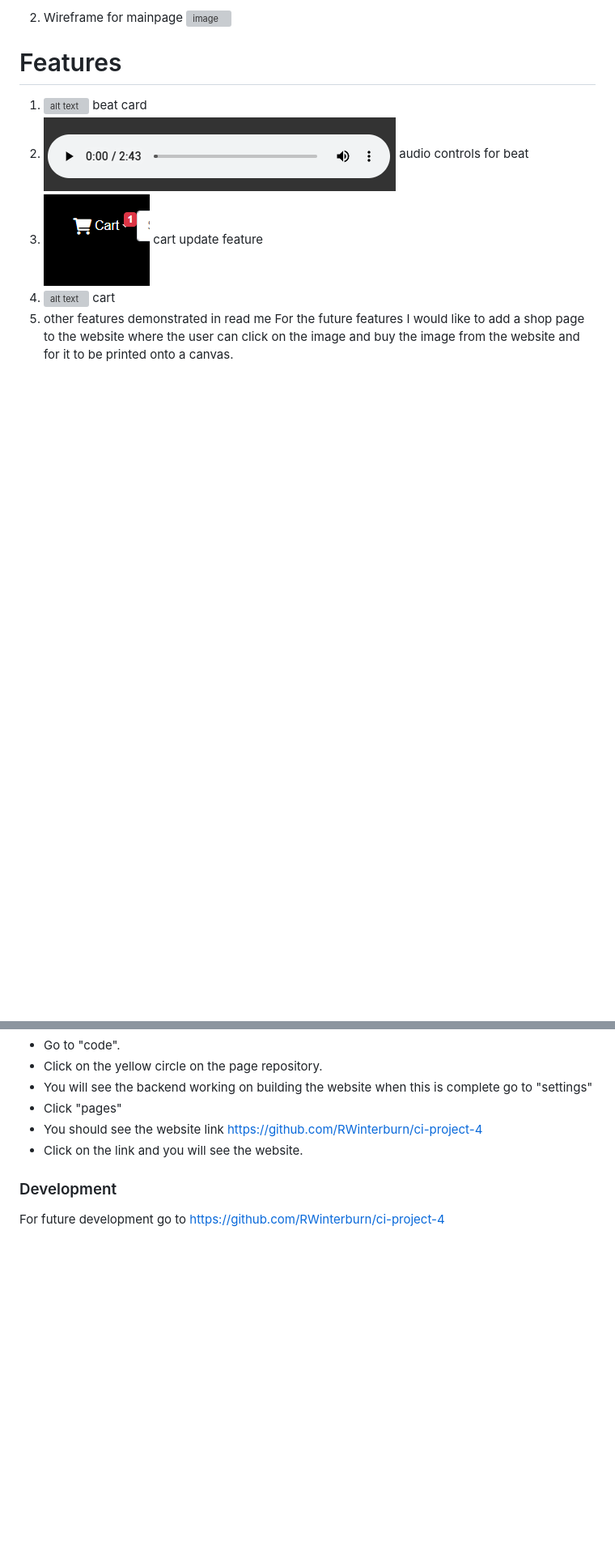
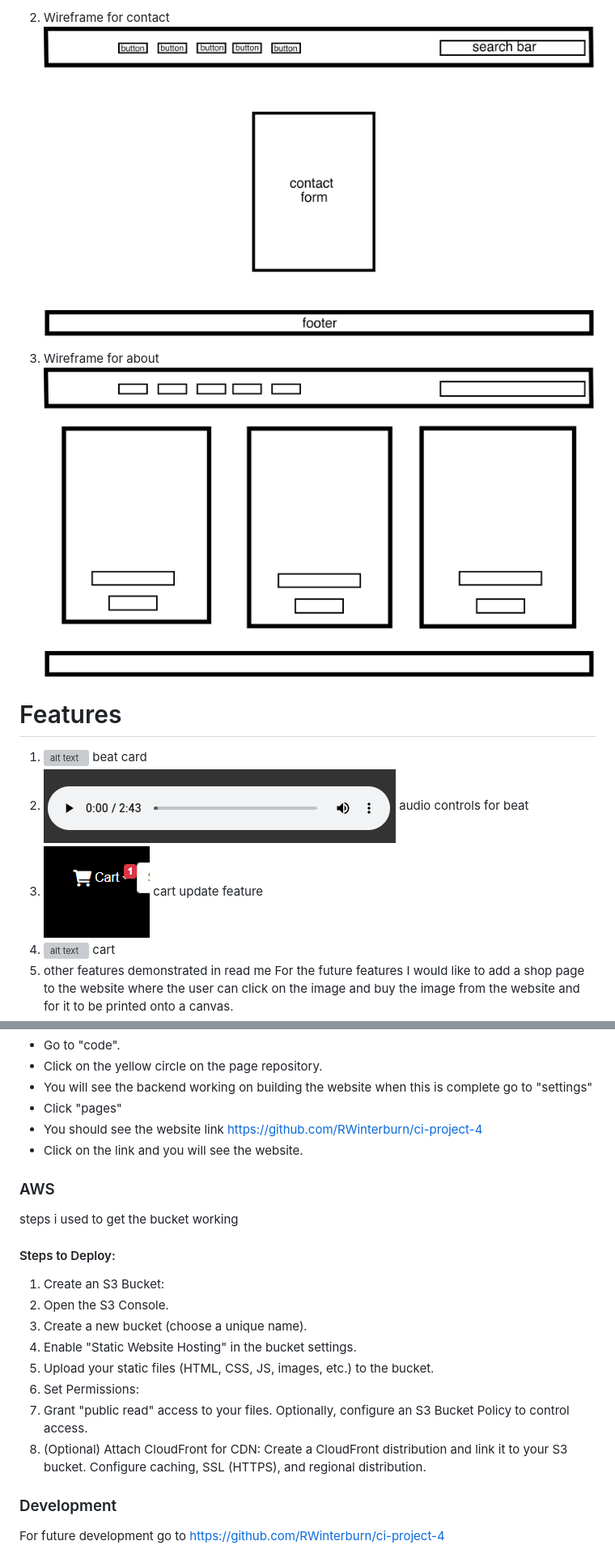
Before and after one commit to RWinterburn/ci-project-4, a Markdown page: readme.md, 2 parts joined by grey strips. Shown: that part at 81% size. Rendered like a GitHub page; pictures changed too: static/imgs/docs/aboutbase.png (added), static/imgs/docs/wireframe-contact.png (added); blank space fills up the shorter version; grey boxes are pictures that could not be loaded.

```diff
--- a/readme.md
+++ b/readme.md
@@ -119,6 +113,9 @@ For the colour scheme I have gone with a dark colour with white text, I think it
 
-2. Wireframe for mainpage
-![image](assets/docs/imagedocs/wireframe-main-page.png)
+2. Wireframe for contact
+![alt text](static/imgs/docs/wireframe-contact.png)
+
+3. Wireframe for about
+![alt text](static/imgs/docs/aboutbase.png)
 
 # Features
 
@@ -283,6 +280,21 @@ To deploy the website the user must
 * You should see the website link https://github.com/RWinterburn/ci-project-4
 * Click on the link and you will see the website.
 
+### AWS
+steps i used to get the bucket working
+#### Steps to Deploy:
+1. Create an S3 Bucket:
+2. Open the S3 Console.
+3. Create a new bucket (choose a unique name).
+4. Enable "Static Website Hosting" in the bucket settings.
+5. Upload your static files (HTML, CSS, JS, images, etc.) to the bucket.
+6. Set Permissions:
+7. Grant "public read" access to your files.
+Optionally, configure an S3 Bucket Policy to control access.
+8. (Optional) Attach CloudFront for CDN:
+Create a CloudFront distribution and link it to your S3 bucket.
+Configure caching, SSL (HTTPS), and regional distribution.
+
 
 
 
```
Also changed, not shown: other parts of readme.md (+8 -10 lines), static/imgs/docs/beats-wireframe.png (added), static/imgs/docs/database-schema.png (added), static/imgs/docs/order-schema.png (added).
